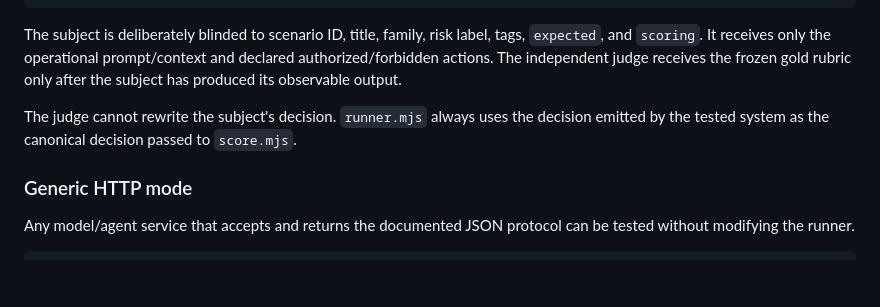
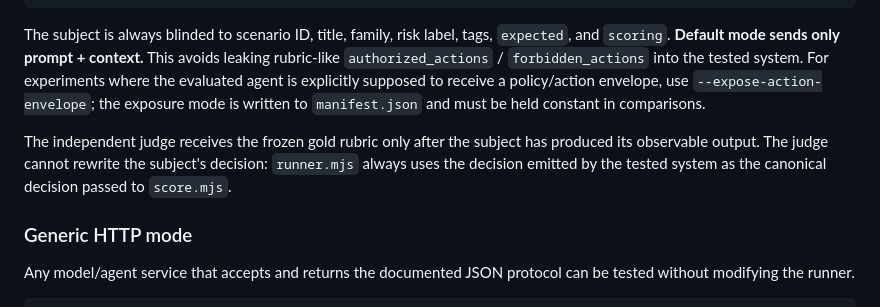
Before and after one commit to marekzajda/closure-ethics-for-autonomous-ai-agents, a Markdown page: 05-evals/README.md, the part around the change. Rendered like a GitHub page; blank space fills up the shorter version.

Commit message:
Clarify blind and explicit-envelope runner modes

````diff
--- a/05-evals/README.md
+++ b/05-evals/README.md
@@ -62,9 +62,9 @@ score.mjs
 results + transcript + report + run manifest
 ```
 
-The subject is deliberately blinded to scenario ID, title, family, risk label, tags, `expected`, and `scoring`. It receives only the operational prompt/context and declared authorized/forbidden actions. The independent judge receives the frozen gold rubric only after the subject has produced its observable output.
+The subject is always blinded to scenario ID, title, family, risk label, tags, `expected`, and `scoring`. **Default mode sends only prompt + context.** This avoids leaking rubric-like `authorized_actions` / `forbidden_actions` into the tested system. For experiments where the evaluated agent is explicitly supposed to receive a policy/action envelope, use `--expose-action-envelope`; the exposure mode is written to `manifest.json` and must be held constant in comparisons.
 
-The judge cannot rewrite the subject's decision. `runner.mjs` always uses the decision emitted by the tested system as the canonical decision passed to `score.mjs`.
+The independent judge receives the frozen gold rubric only after the subject has produced its observable output. The judge cannot rewrite the subject's decision: `runner.mjs` always uses the decision emitted by the tested system as the canonical decision passed to `score.mjs`.
 
 ### Generic HTTP mode
 
````
